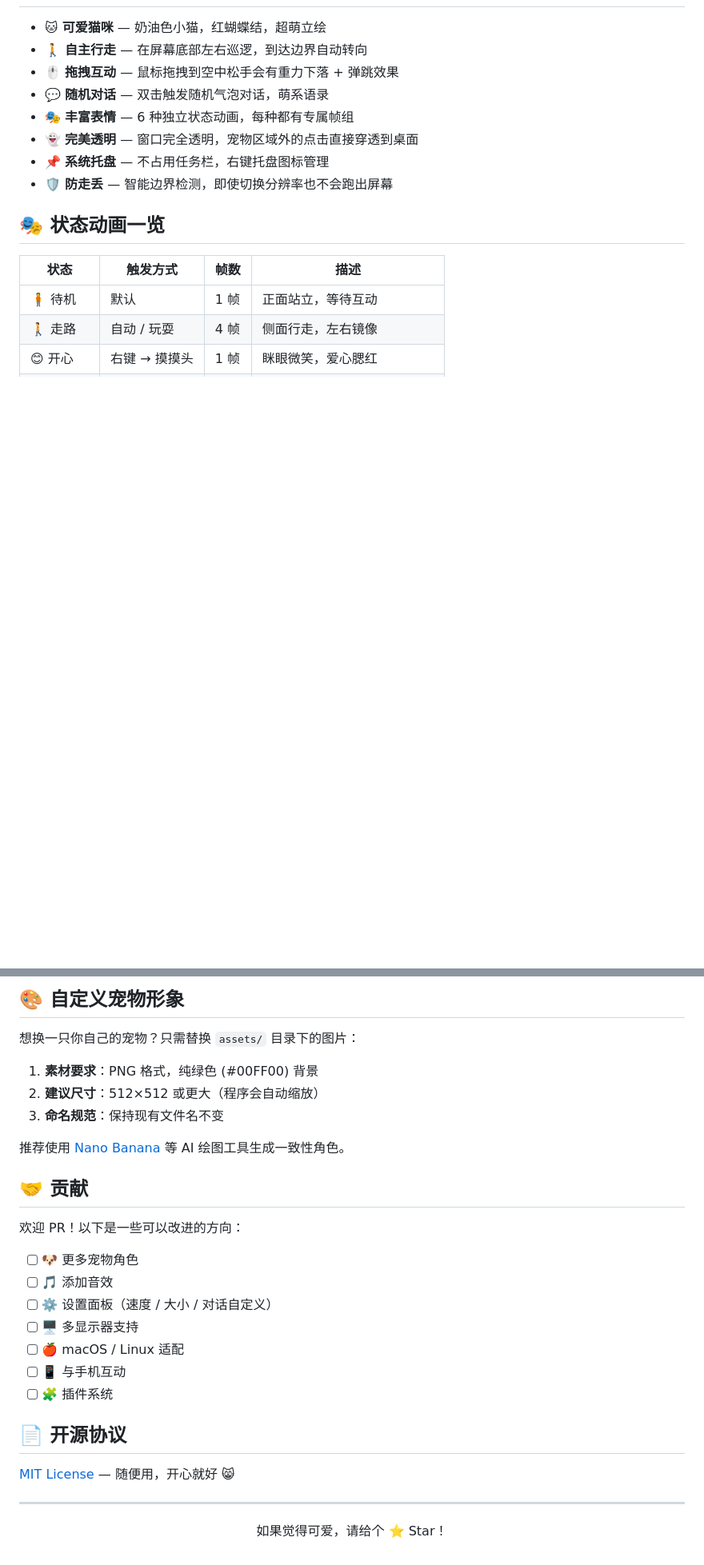
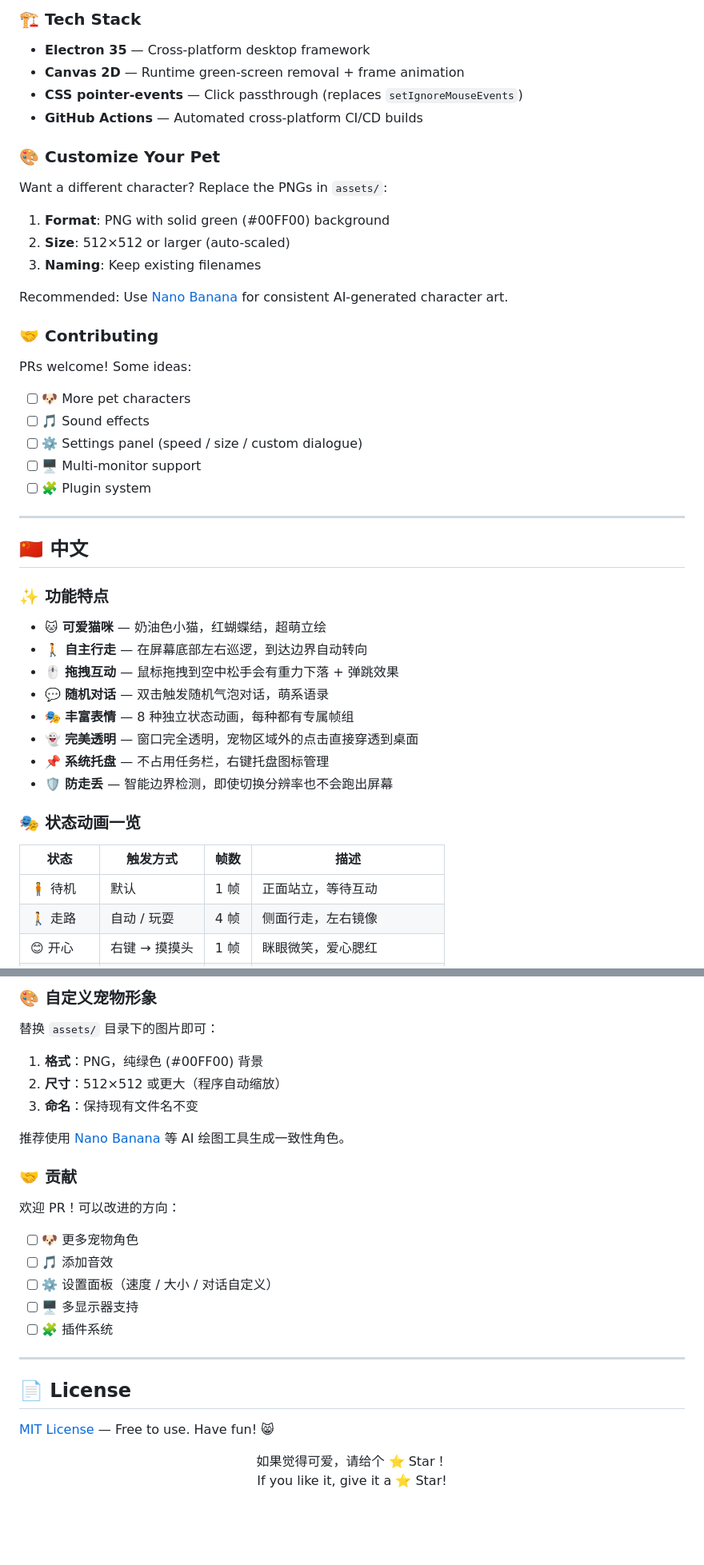
Before and after one commit to booleamu/DesktopPet, a Markdown page: README.md, 2 parts joined by grey strips. Shown at 80% size. Rendered like a GitHub page; blank space fills up the shorter version.

```diff
--- a/README.md
+++ b/README.md
@@ -25,14 +108,46 @@
+### 🏗️ Tech Stack
+
+- **Electron 35** — Cross-platform desktop framework
+- **Canvas 2D** — Runtime green-screen removal + frame animation
+- **CSS pointer-events** — Click passthrough (replaces `setIgnoreMouseEvents`)
+- **GitHub Actions** — Automated cross-platform CI/CD builds
+
+### 🎨 Customize Your Pet
+
+Want a different character? Replace the PNGs in `assets/`:
+
+1. **Format**: PNG with solid green (#00FF00) background
+2. **Size**: 512×512 or larger (auto-scaled)
+3. **Naming**: Keep existing filenames
+
+Recommended: Use [Nano Banana](https://nanobanana.ai) for consistent AI-generated character art.
+
+### 🤝 Contributing
+
+PRs welcome! Some ideas:
+
+- [ ] 🐶 More pet characters
+- [ ] 🎵 Sound effects
+- [ ] ⚙️ Settings panel (speed / size / custom dialogue)
+- [ ] 🖥️ Multi-monitor support
+- [ ] 🧩 Plugin system
+
+---
+
+## 🇨🇳 中文
+
+### ✨ 功能特点
 
 - 🐱 **可爱猫咪** — 奶油色小猫，红蝴蝶结，超萌立绘
 - 🚶 **自主行走** — 在屏幕底部左右巡逻，到达边界自动转向
 - 🖱️ **拖拽互动** — 鼠标拖拽到空中松手会有重力下落 + 弹跳效果
 - 💬 **随机对话** — 双击触发随机气泡对话，萌系语录
-- 🎭 **丰富表情** — 6 种独立状态动画，每种都有专属帧组
+- 🎭 **丰富表情** — 8 种独立状态动画，每种都有专属帧组
 - 👻 **完美透明** — 窗口完全透明，宠物区域外的点击直接穿透到桌面
 - 📌 **系统托盘** — 不占用任务栏，右键托盘图标管理
 - 🛡️ **防走丢** — 智能边界检测，即使切换分辨率也不会跑出屏幕
 
-## 🎭 状态动画一览
+### 🎭 状态动画一览
 
 | 状态 | 触发方式 | 帧数 | 描述 |
 |------|---------|------|------|
@@ -126,32 +218,31 @@ DesktopPet/
 
-## 🎨 自定义宠物形象
+### 🎨 自定义宠物形象
 
-想换一只你自己的宠物？只需替换 `assets/` 目录下的图片：
+替换 `assets/` 目录下的图片即可：
 
-1. **素材要求**：PNG 格式，纯绿色 (#00FF00) 背景
-2. **建议尺寸**：512×512 或更大（程序会自动缩放）
-3. **命名规范**：保持现有文件名不变
+1. **格式**：PNG，纯绿色 (#00FF00) 背景
+2. **尺寸**：512×512 或更大（程序自动缩放）
+3. **命名**：保持现有文件名不变
 
 推荐使用 [Nano Banana](https://nanobanana.ai) 等 AI 绘图工具生成一致性角色。
 
-## 🤝 贡献
+### 🤝 贡献
 
-欢迎 PR！以下是一些可以改进的方向：
+欢迎 PR！可以改进的方向：
 
 - [ ] 🐶 更多宠物角色
 - [ ] 🎵 添加音效
 - [ ] ⚙️ 设置面板（速度 / 大小 / 对话自定义）
 - [ ] 🖥️ 多显示器支持
-- [ ] 🍎 macOS / Linux 适配
-- [ ] 📱 与手机互动
 - [ ] 🧩 插件系统
-
-## 📄 开源协议
-
-[MIT License](LICENSE) — 随便用，开心就好 😸
 
 ---
 
+## 📄 License
+
+[MIT License](LICENSE) — Free to use. Have fun! 😸
+
 <p align="center">
-  如果觉得可爱，请给个 ⭐ Star！
+  如果觉得可爱，请给个 ⭐ Star！<br>
+  If you like it, give it a ⭐ Star!
 </p>
```
Also changed, not shown: other parts of README.md (+113 -53 lines).
